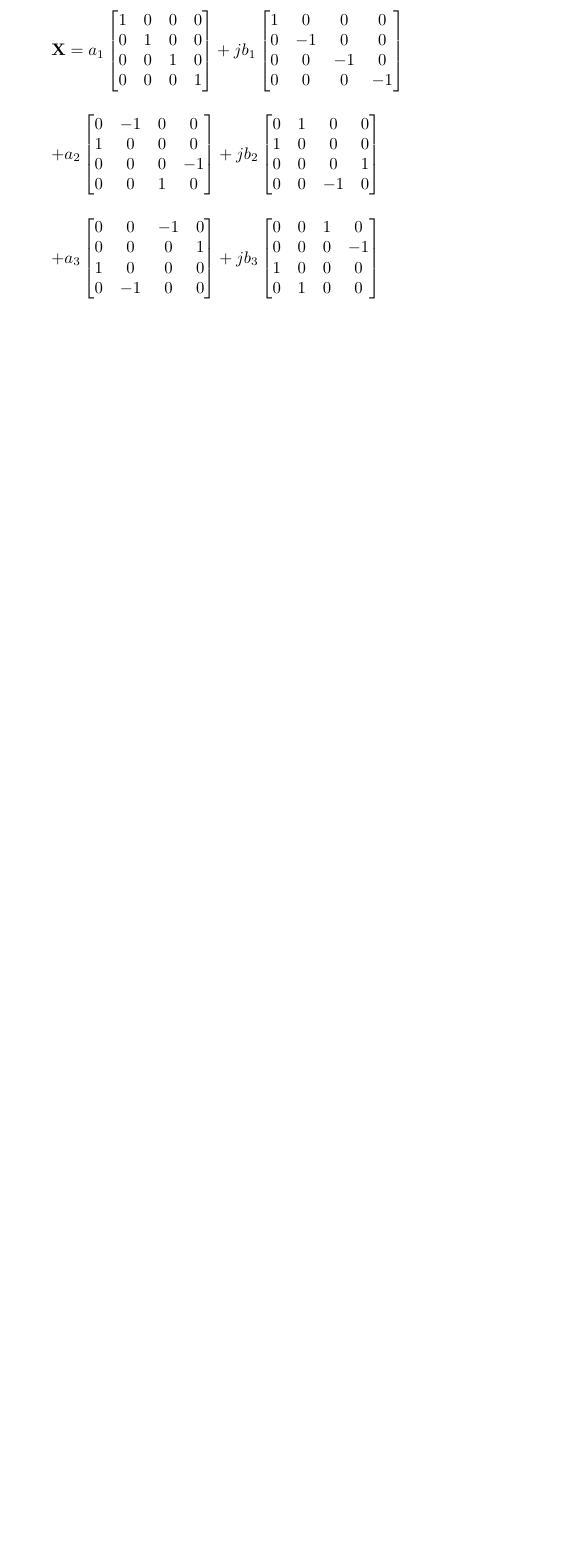
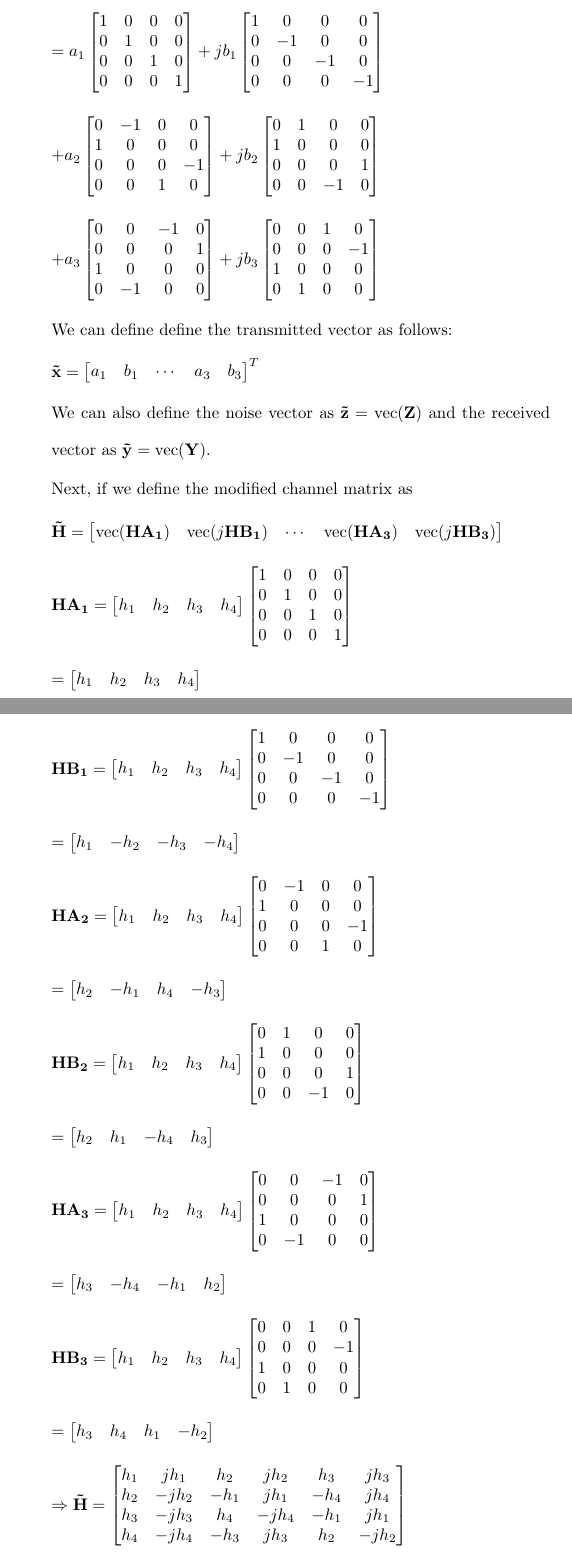
Before and after one commit to osowatzke/ECE_638, a LaTeX problem sheet (Exam2_Sowatzke.tex): part of page 3 of 3 before the commit and two parts of pages 3 and 4 of 4 after it, the two joined at a grey line, cut so that both start at the same text, the shorter picture padded with empty space. Compiled offline with pdfLaTeX.

Commit message:
Finding the modified channel matrix

```diff
--- a/Exam2_Sowatzke.tex
+++ b/Exam2_Sowatzke.tex
@@ -150,7 +150,11 @@
 			Let $x_1 = a_1 + jb_1$, $x_2 = a_2 + jb_2$, and $x_3 = a_3 + jb_3$.
 
 			\begin{equation*}
-				\mathbf{X} = a_1\begin{bmatrix}
+				\mathbf{X} = a_1\mathbf{A_1} + jb_1\mathbf{B_1} + \cdots + a_3\mathbf{A_3} + jb_3\mathbf{B_3}
+			\end{equation*}
+
+			\begin{equation*}
+				= a_1\begin{bmatrix}
 					1 & 0 & 0 & 0 \\
 					0 & 1 & 0 & 0 \\
 					0 & 0 & 1 & 0 \\
@@ -190,6 +194,135 @@
 					0 & 1 & 0 &  0
 				\end{bmatrix}
 			\end{equation*}
+
+			We can define define the transmitted vector as follows:
+
+			\begin{equation*}
+				\mathbf{\tilde{x}} = \begin{bmatrix}
+					a_1 & b_1 & \cdots & a_3 & b_3
+				\end{bmatrix}^T
+			\end{equation*}
+
+			We can also define the noise vector as $\mathbf{\tilde{z}} = \text{vec}(\mathbf{Z})$ and the received vector as $\mathbf{\tilde{y}} = \text{vec}(\mathbf{Y})$.
+
+			Next, if we define the modified channel matrix as
+
+			\begin{equation*}
+				\mathbf{\tilde{H}} = \begin{bmatrix}
+					\text{vec}(\mathbf{HA_1}) & \text{vec}(j\mathbf{HB_1}) & \cdots & \text{vec}(\mathbf{HA_3}) & \text{vec}(j\mathbf{HB_3})
+				\end{bmatrix}
+			\end{equation*}
+
+			\begin{equation*}
+				\mathbf{HA_1} = \begin{bmatrix}
+					h_1 & h_2 & h_3 & h_4
+				\end{bmatrix}\begin{bmatrix}
+					1 & 0 & 0 & 0 \\
+					0 & 1 & 0 & 0 \\
+					0 & 0 & 1 & 0 \\
+					0 & 0 & 0 & 1
+				\end{bmatrix}
+			\end{equation*}
+
+			\begin{equation*}
+				= \begin{bmatrix}
+					h_1 & h_2 & h_3 & h_4
+				\end{bmatrix}
+			\end{equation*}
+
+			\begin{equation*}
+				\mathbf{HB_1} = \begin{bmatrix}
+					h_1 & h_2 & h_3 & h_4
+				\end{bmatrix}\begin{bmatrix}
+					1 &  0 &  0 &  0 \\
+					0 & -1 &  0 &  0 \\
+					0 &  0 & -1 &  0 \\
+					0 &  0 &  0 & -1
+				\end{bmatrix}
+			\end{equation*}
+
+			\begin{equation*}
+				 = \begin{bmatrix}
+					h_1 & -h_2 & -h_3 & -h_4
+				\end{bmatrix}
+			\end{equation*}
+
+			\begin{equation*}
+				\mathbf{HA_2} = \begin{bmatrix}
+					h_1 & h_2 & h_3 & h_4
+				\end{bmatrix}\begin{bmatrix}
+					0 & -1 & 0 &  0 \\
+					1 &  0 & 0 &  0 \\
+					0 &  0 & 0 & -1 \\
+					0 &  0 & 1 &  0
+				\end{bmatrix}
+			\end{equation*}
+
+			\begin{equation*}
+				= \begin{bmatrix}
+					h_2 & -h_1 & h_4 & -h_3
+				\end{bmatrix}
+			\end{equation*}
+
+			\begin{equation*}
+				\mathbf{HB_2} = \begin{bmatrix}
+					h_1 & h_2 & h_3 & h_4
+				\end{bmatrix}\begin{bmatrix}
+					0 & 1 &  0 & 0 \\
+					1 & 0 &  0 & 0 \\
+					0 & 0 &  0 & 1 \\
+					0 & 0 & -1 & 0
+				\end{bmatrix}
+			\end{equation*}
+
+			\begin{equation*}
+				= \begin{bmatrix}
+					h_2 & h_1 & -h_4 & h_3
+				\end{bmatrix}
+			\end{equation*}
+
+			\begin{equation*}
+				\mathbf{HA_3} = \begin{bmatrix}
+					h_1 & h_2 & h_3 & h_4
+				\end{bmatrix}\begin{bmatrix}
+					0 &  0 & -1 & 0 \\
+					0 &  0 &  0 & 1 \\
+					1 &  0 &  0 & 0 \\
+					0 & -1 &  0 & 0
+				\end{bmatrix}
+			\end{equation*}
+
+			\begin{equation*}
+				= \begin{bmatrix}
+					h_3 & -h_4 & -h_1 & h_2
+				\end{bmatrix}
+			\end{equation*}
+
+			\begin{equation*}
+				\mathbf{HB_3} = \begin{bmatrix}
+					h_1 & h_2 & h_3 & h_4
+				\end{bmatrix}\begin{bmatrix}
+					0 & 0 & 1 &  0 \\
+					0 & 0 & 0 & -1 \\
+					1 & 0 & 0 &  0 \\
+					0 & 1 & 0 &  0
+				\end{bmatrix}
+			\end{equation*}
+
+			\begin{equation*}
+				= \begin{bmatrix}
+					h_3 & h_4 & h_1 & -h_2
+				\end{bmatrix}
+			\end{equation*}
+
+			\begin{equation*}
+				\Rightarrow \mathbf{\tilde{H}} = \begin{bmatrix}
+					h_1 &  jh_1 &  h_2 &  jh_2 &  h_3 &  jh_3 \\
+					h_2 & -jh_2 & -h_1 &  jh_1 & -h_4 &  jh_4 \\
+					h_3 & -jh_3 &  h_4 & -jh_4 & -h_1 &  jh_1 \\
+					h_4 & -jh_4 & -h_3 &  jh_3 &  h_2 & -jh_2
+				\end{bmatrix}
+			\end{equation*}
 		\end{enumerate}
 
 	\end{enumerate}
```
